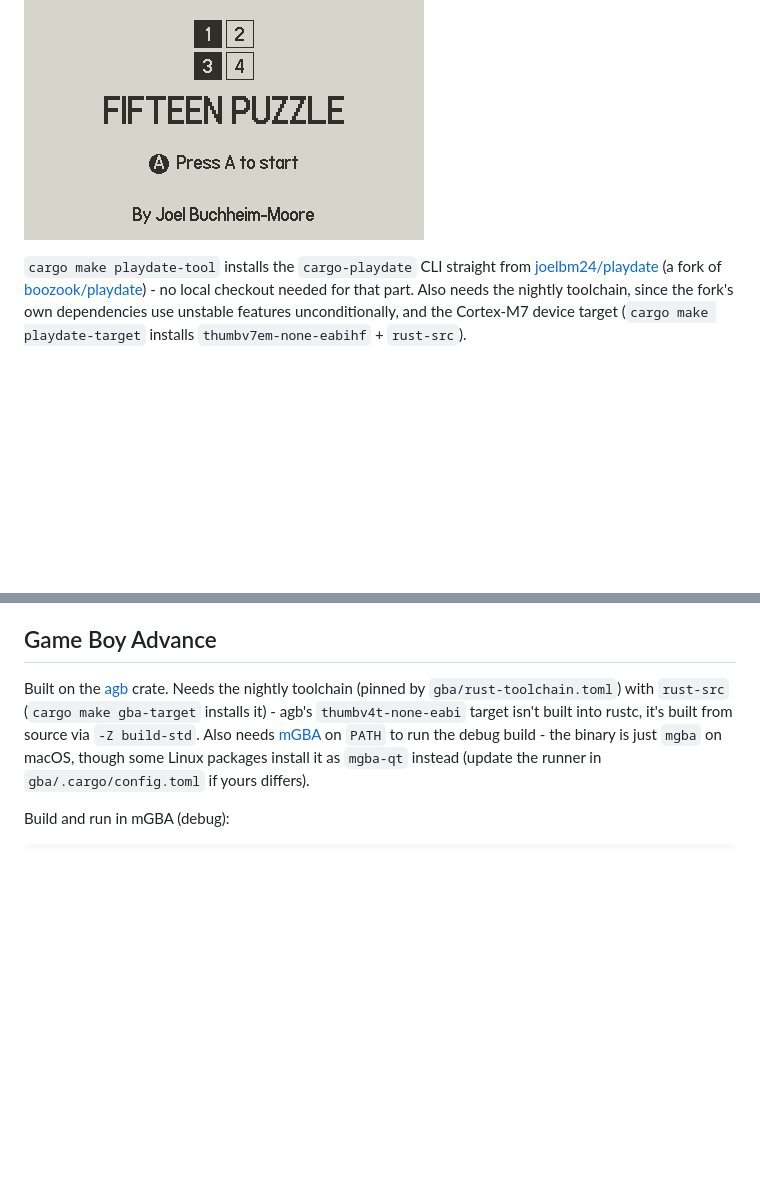
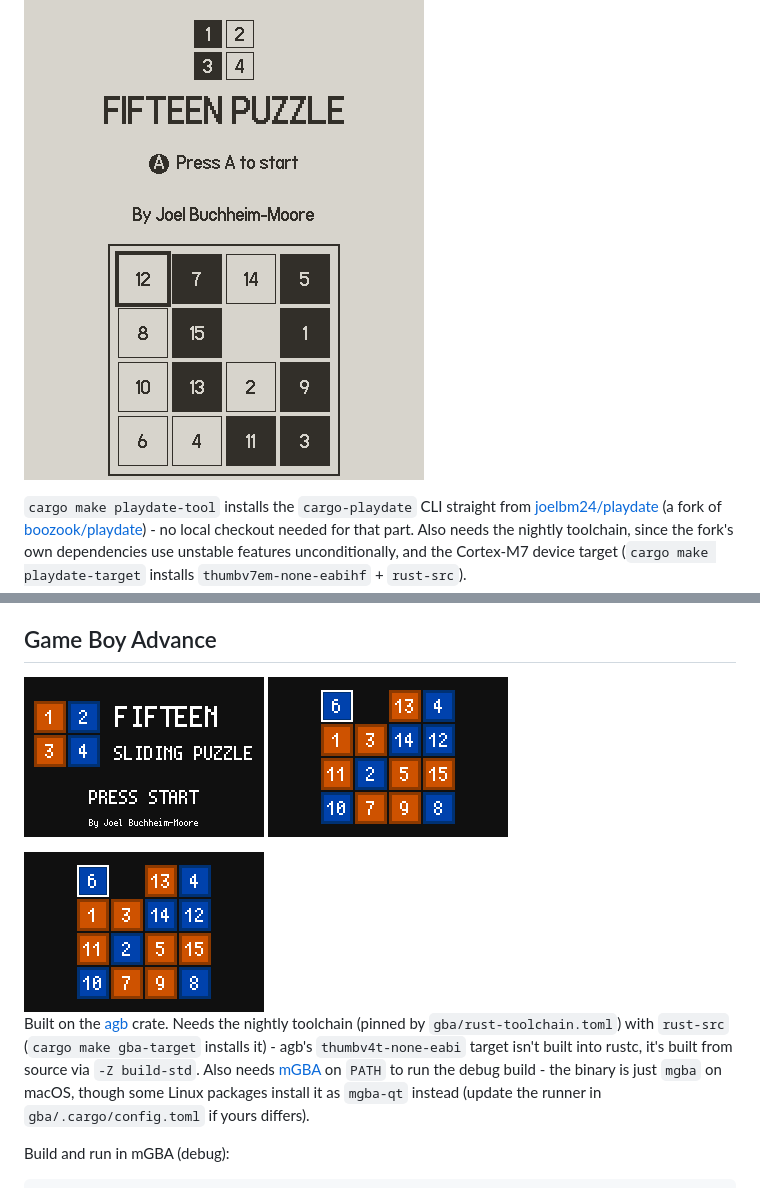
Before and after one commit to joelbm24/fifteen-puzzle, a Markdown page: README.md, 2 parts joined by grey strips. Drawn GitHub-style; blank space fills up the shorter version.

```diff
--- a/README.md
+++ b/README.md
@@ -131,6 +131,7 @@ cargo make linux-deb-install
 ## Playdate
 
 ![Title Screen](screenshots/playdate-title.png)
+![Game](screenshots/playdate-game.png)
 
 `cargo make playdate-tool` installs the `cargo-playdate` CLI straight from
 [joelbm24/playdate](https://github.com/joelbm24/playdate) (a fork of
@@ -163,6 +164,11 @@ cargo make playdate-device
 
 ## Game Boy Advance
 
+![Title Screen](screenshots/fifteen-gba-0.png)
+![Game](screenshots/fifteen-gba-1.png)
+
+<img src="screenshots/fifteen-gba-1.png" alt="Game" style="margin-left: 20px;">
+
 Built on the [agb](https://agbrs.dev) crate. Needs the nightly toolchain (pinned by
 `gba/rust-toolchain.toml`) with `rust-src` (`cargo make gba-target` installs it) - agb's
 `thumbv4t-none-eabi` target isn't built into rustc, it's built from source via `-Z build-std`. Also
```
